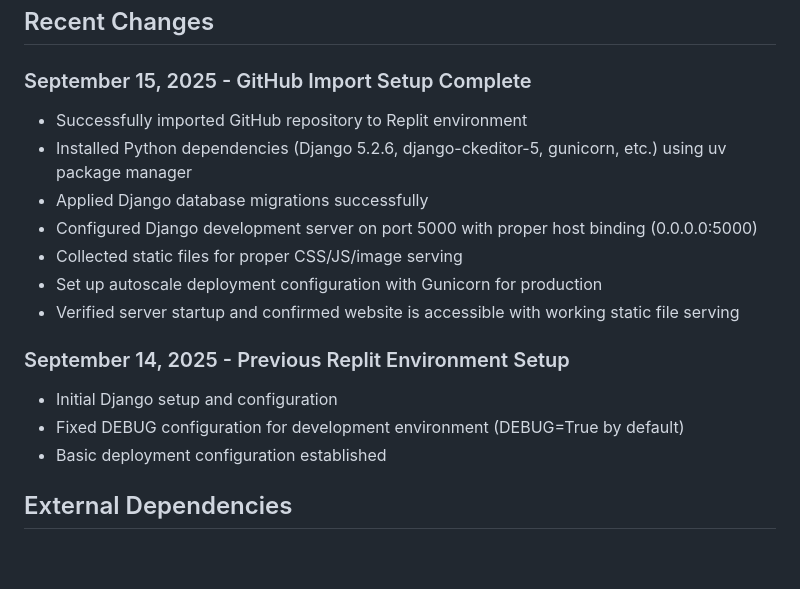
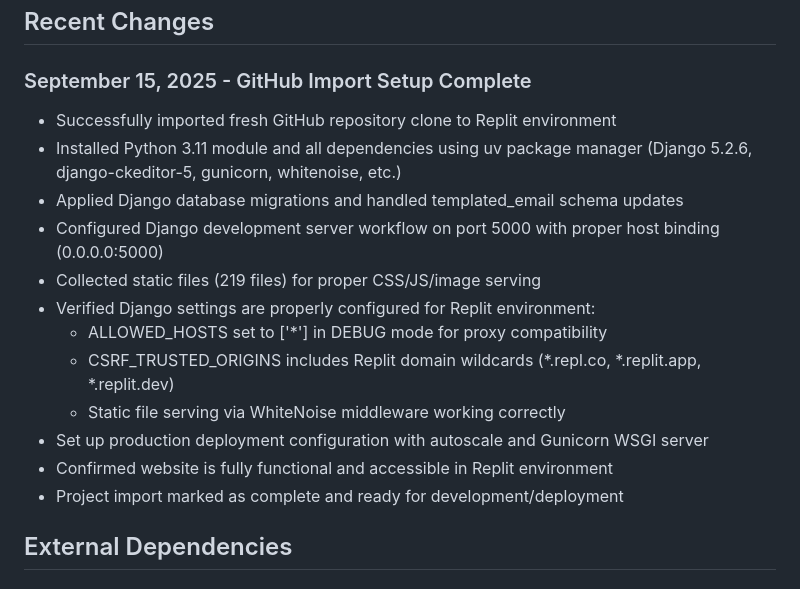
Before and after one commit to LawiOtieno/LUM_Data_Academy, a Markdown page: replit.md, the part around the change. GitHub-like rendering; blank space fills up the shorter version.

Commit message:
Update project setup for Replit environment and improve configuration
Configure Django project for Replit by installing dependencies, applying migrations, setting up the development server on port 5000 with specific host bindings, and ensuring proper static file serving and security settings for deployment.

Replit-Commit-Author: Agent
Replit-Commit-Session-Id: 35524802-1fd2-47d4-956d-c2e9b671aee6
Replit-Commit-Checkpoint-Type: full_checkpoint
Replit-Commit-Screenshot-Url: https://storage.googleapis.com/screenshot-production-us-central1/34888783-8a18-4edf-9072-0903de966987/35524802-1fd2-47d4-956d-c2e9b671aee6/HpWL6s3

```diff
--- a/replit.md
+++ b/replit.md
@@ -42,18 +42,18 @@ The WSGI/ASGI configuration supports both synchronous and asynchronous deploymen
 ## Recent Changes
 
 ### September 15, 2025 - GitHub Import Setup Complete
-- Successfully imported GitHub repository to Replit environment
-- Installed Python dependencies (Django 5.2.6, django-ckeditor-5, gunicorn, etc.) using uv package manager
-- Applied Django database migrations successfully
-- Configured Django development server on port 5000 with proper host binding (0.0.0.0:5000)
-- Collected static files for proper CSS/JS/image serving
-- Set up autoscale deployment configuration with Gunicorn for production
-- Verified server startup and confirmed website is accessible with working static file serving
-
-### September 14, 2025 - Previous Replit Environment Setup
-- Initial Django setup and configuration
-- Fixed DEBUG configuration for development environment (DEBUG=True by default)
-- Basic deployment configuration established
+- Successfully imported fresh GitHub repository clone to Replit environment
+- Installed Python 3.11 module and all dependencies using uv package manager (Django 5.2.6, django-ckeditor-5, gunicorn, whitenoise, etc.)
+- Applied Django database migrations and handled templated_email schema updates
+- Configured Django development server workflow on port 5000 with proper host binding (0.0.0.0:5000)
+- Collected static files (219 files) for proper CSS/JS/image serving
+- Verified Django settings are properly configured for Replit environment:
+  - ALLOWED_HOSTS set to ['*'] in DEBUG mode for proxy compatibility
+  - CSRF_TRUSTED_ORIGINS includes Replit domain wildcards (*.repl.co, *.replit.app, *.replit.dev)
+  - Static file serving via WhiteNoise middleware working correctly
+- Set up production deployment configuration with autoscale and Gunicorn WSGI server
+- Confirmed website is fully functional and accessible in Replit environment
+- Project import marked as complete and ready for development/deployment
 
 ## External Dependencies
 
```
